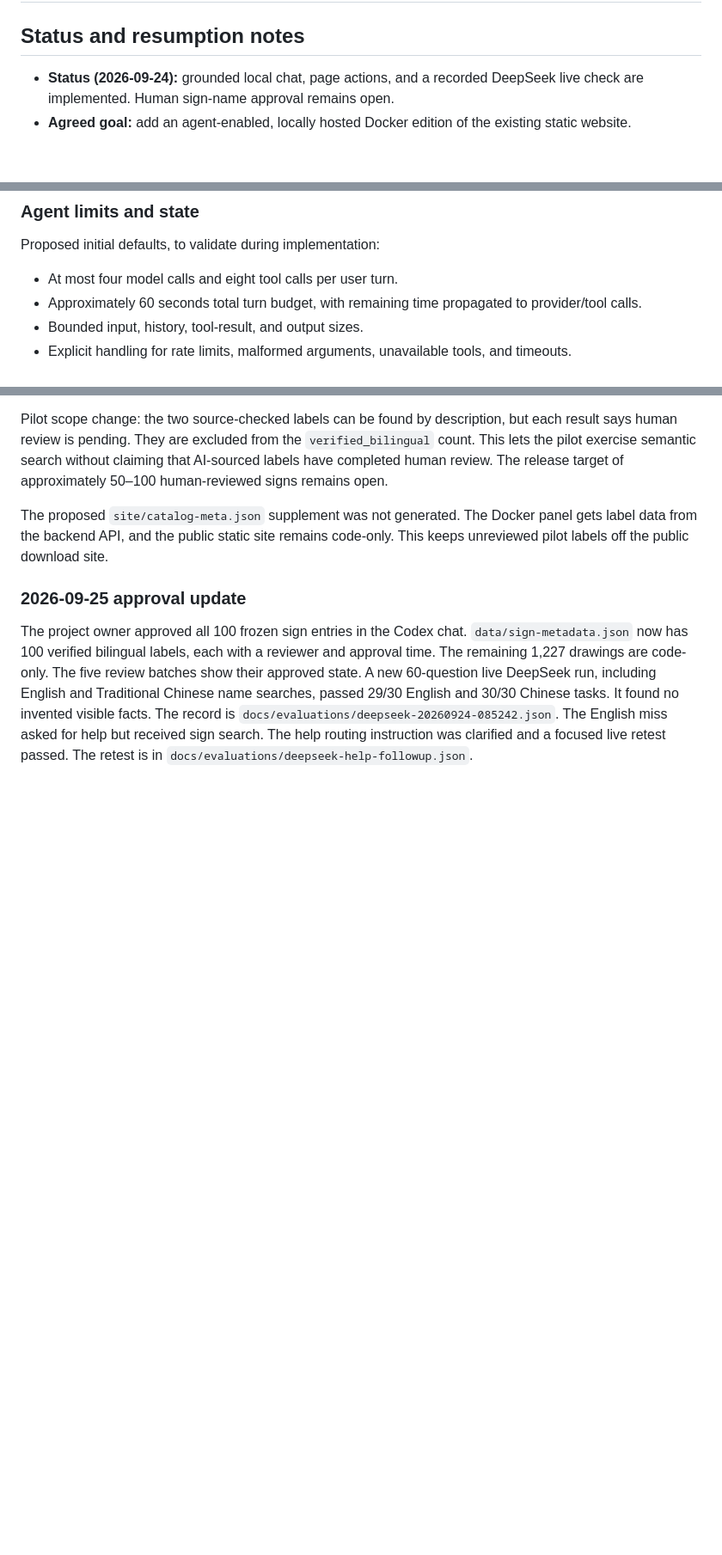
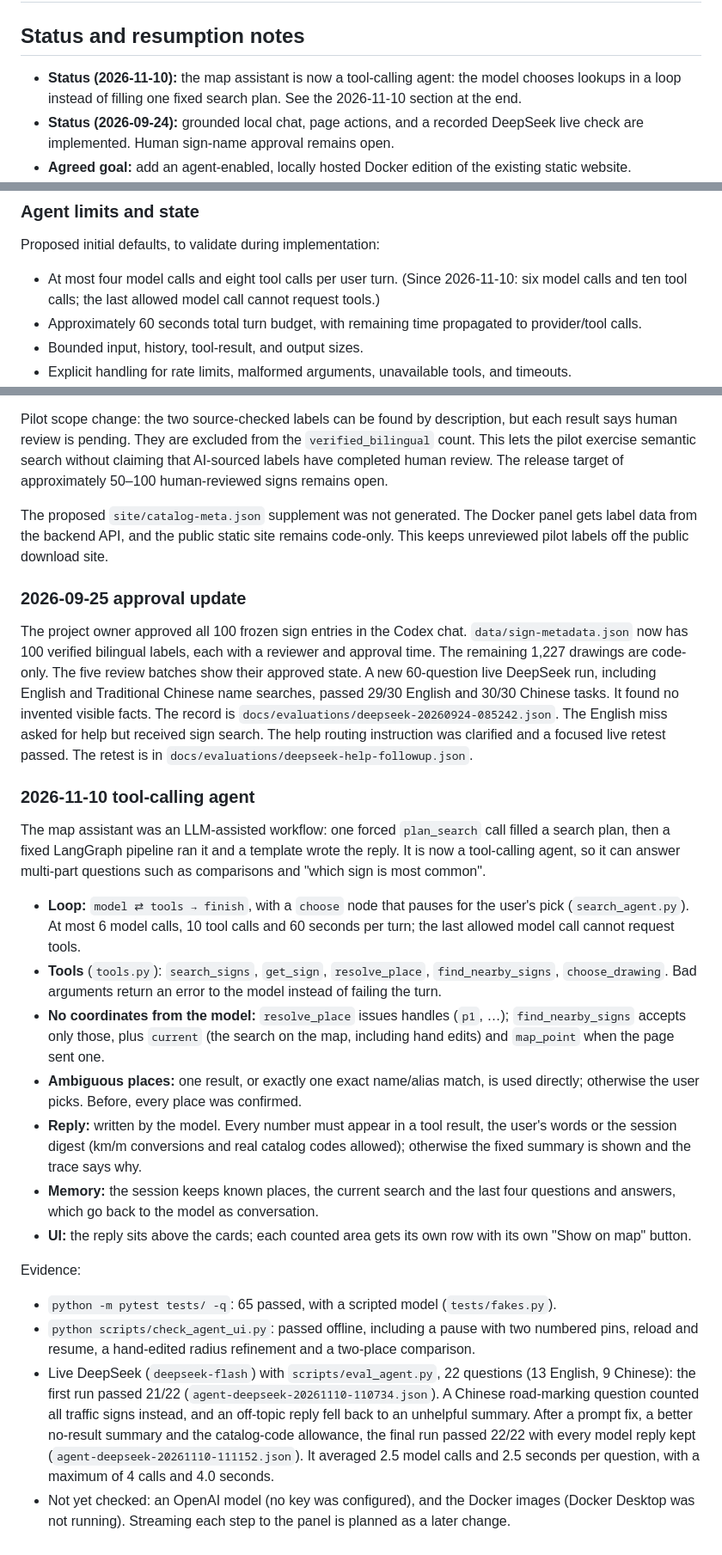
Before and after one commit to Lecberg/hk-tpdm-traffic-signs-markings, a Markdown page: docs/docker-agent-plan.md, 3 parts joined by grey strips. Shown at 86% size. Rendered like a GitHub page; blank space fills up the shorter version.

```diff
--- a/docs/docker-agent-plan.md
+++ b/docs/docker-agent-plan.md
@@ -2,6 +2,7 @@
 
 ## Status and resumption notes
 
+- **Status (2026-11-10):** the map assistant is now a tool-calling agent: the model chooses lookups in a loop instead of filling one fixed search plan. See the 2026-11-10 section at the end.
 - **Status (2026-09-24):** grounded local chat, page actions, and a recorded DeepSeek live check are implemented. Human sign-name approval remains open.
 - **Agreed goal:** add an agent-enabled, locally hosted Docker edition of the existing static website.
 - **Current limits:** all top-100 sign names have draft bilingual proposals, but every one still needs human approval. No label is verified.
@@ -215,7 +216,7 @@ convert_uploaded_svg
 
 Proposed initial defaults, to validate during implementation:
 
-- At most four model calls and eight tool calls per user turn.
+- At most four model calls and eight tool calls per user turn. (Since 2026-11-10: six model calls and ten tool calls; the last allowed model call cannot request tools.)
 - Approximately 60 seconds total turn budget, with remaining time propagated to provider/tool calls.
 - Bounded input, history, tool-result, and output sizes.
 - Explicit handling for rate limits, malformed arguments, unavailable tools, and timeouts.
@@ -597,3 +598,48 @@ The record is `docs/evaluations/deepseek-20260924-085242.json`.
 The English miss asked for help but received sign search. The help routing
 instruction was clarified and a focused live retest passed. The retest is in
 `docs/evaluations/deepseek-help-followup.json`.
+
+### 2026-11-10 tool-calling agent
+
+The map assistant was an LLM-assisted workflow: one forced `plan_search` call
+filled a search plan, then a fixed LangGraph pipeline ran it and a template
+wrote the reply. It is now a tool-calling agent, so it can answer multi-part
+questions such as comparisons and "which sign is most common".
+
+- **Loop:** `model ⇄ tools → finish`, with a `choose` node that pauses for the
+  user's pick (`search_agent.py`). At most 6 model calls, 10 tool calls and
+  60 seconds per turn; the last allowed model call cannot request tools.
+- **Tools** (`tools.py`): `search_signs`, `get_sign`, `resolve_place`,
+  `find_nearby_signs`, `choose_drawing`. Bad arguments return an error to the
+  model instead of failing the turn.
+- **No coordinates from the model:** `resolve_place` issues handles (`p1`, …);
+  `find_nearby_signs` accepts only those, plus `current` (the search on the
+  map, including hand edits) and `map_point` when the page sent one.
+- **Ambiguous places:** one result, or exactly one exact name/alias match, is
+  used directly; otherwise the user picks. Before, every place was confirmed.
+- **Reply:** written by the model. Every number must appear in a tool result,
+  the user's words or the session digest (km/m conversions and real catalog
+  codes allowed); otherwise the fixed summary is shown and the trace says why.
+- **Memory:** the session keeps known places, the current search and the last
+  four questions and answers, which go back to the model as conversation.
+- **UI:** the reply sits above the cards; each counted area gets its own row
+  with its own "Show on map" button.
+
+Evidence:
+
+- `python -m pytest tests/ -q`: 65 passed, with a scripted model
+  (`tests/fakes.py`).
+- `python scripts/check_agent_ui.py`: passed offline, including a pause with
+  two numbered pins, reload and resume, a hand-edited radius refinement and a
+  two-place comparison.
+- Live DeepSeek (`deepseek-flash`) with `scripts/eval_agent.py`, 22 questions
+  (13 English, 9 Chinese): the first run passed 21/22
+  (`agent-deepseek-20261110-110734.json`). A Chinese road-marking question
+  counted all traffic signs instead, and an off-topic reply fell back to an
+  unhelpful summary. After a prompt fix, a better no-result summary and the
+  catalog-code allowance, the final run passed 22/22 with every model reply
+  kept (`agent-deepseek-20261110-111152.json`). It averaged 2.5 model calls
+  and 2.5 seconds per question, with a maximum of 4 calls and 4.0 seconds.
+- Not yet checked: an OpenAI model (no key was configured), and the Docker
+  images (Docker Desktop was not running). Streaming each step to the panel
+  is planned as a later change.
```
Also changed, not shown: README.md (+13 -7 lines), docs/assistant-screenshot.png, 17 other files.
